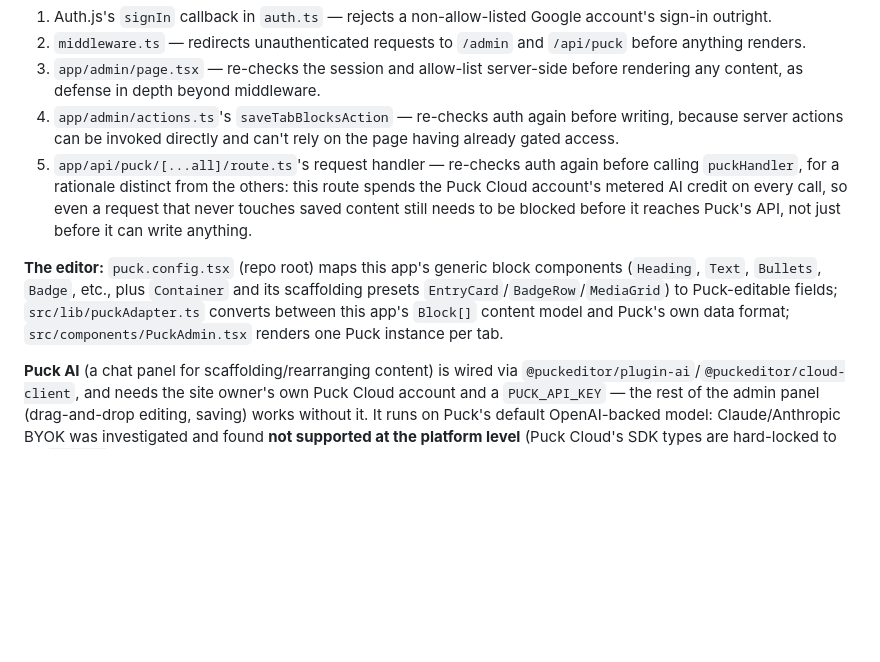
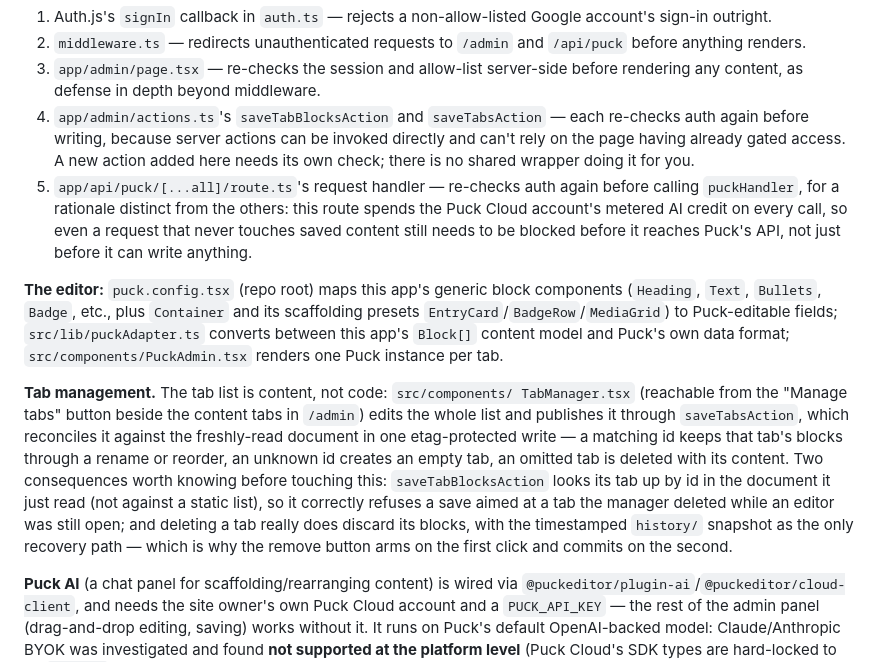
Before and after one commit to khoand3012/portfolio-site, a Markdown page: CLAUDE.md, the part around the change. Rendered like a GitHub page; blank space fills up the shorter version.

Commit message:
Document tab management in CLAUDE.md
The admin section described a panel that could only edit a fixed tab list.
Also generalizes the auth-layer note: saveTabsAction needs the same
server-side re-check, and a future action will too — there is no shared
wrapper doing it.

Co-Authored-By: Claude Opus 5 <noreply@anthropic.com>

```diff
--- a/CLAUDE.md
+++ b/CLAUDE.md
@@ -164,9 +164,11 @@ the others could be bypassed, so don't "simplify" this down to fewer checks:
    `/api/puck` before anything renders.
 3. `app/admin/page.tsx` — re-checks the session and allow-list server-side
    before rendering any content, as defense in depth beyond middleware.
-4. `app/admin/actions.ts`'s `saveTabBlocksAction` — re-checks auth again
-   before writing, because server actions can be invoked directly and can't
-   rely on the page having already gated access.
+4. `app/admin/actions.ts`'s `saveTabBlocksAction` and `saveTabsAction` —
+   each re-checks auth again before writing, because server actions can be
+   invoked directly and can't rely on the page having already gated access.
+   A new action added here needs its own check; there is no shared wrapper
+   doing it for you.
 5. `app/api/puck/[...all]/route.ts`'s request handler — re-checks auth
    again before calling `puckHandler`, for a rationale distinct from the
    others: this route spends the Puck Cloud account's metered AI credit on
@@ -180,6 +182,20 @@ and its scaffolding presets `EntryCard`/`BadgeRow`/`MediaGrid`) to
 Puck-editable fields; `src/lib/puckAdapter.ts` converts between this app's
 `Block[]` content model and Puck's own data format;
 `src/components/PuckAdmin.tsx` renders one Puck instance per tab.
+
+**Tab management.** The tab list is content, not code: `src/components/
+TabManager.tsx` (reachable from the "Manage tabs" button beside the content
+tabs in `/admin`) edits the whole list and publishes it through
+`saveTabsAction`, which reconciles it against the freshly-read document in
+one etag-protected write — a matching id keeps that tab's blocks through a
+rename or reorder, an unknown id creates an empty tab, an omitted tab is
+deleted with its content. Two consequences worth knowing before touching
+this: `saveTabBlocksAction` looks its tab up by id in the document it just
+read (not against a static list), so it correctly refuses a save aimed at a
+tab the manager deleted while an editor was still open; and deleting a tab
+really does discard its blocks, with the timestamped `history/` snapshot as
+the only recovery path — which is why the remove button arms on the first
+click and commits on the second.
 
 **Puck AI** (a chat panel for scaffolding/rearranging content) is wired via
 `@puckeditor/plugin-ai`/`@puckeditor/cloud-client`, and needs the site
```
